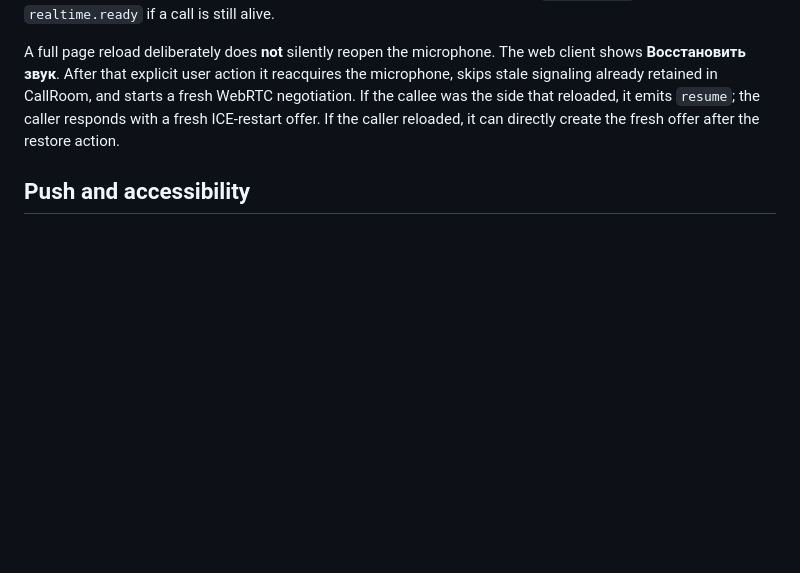
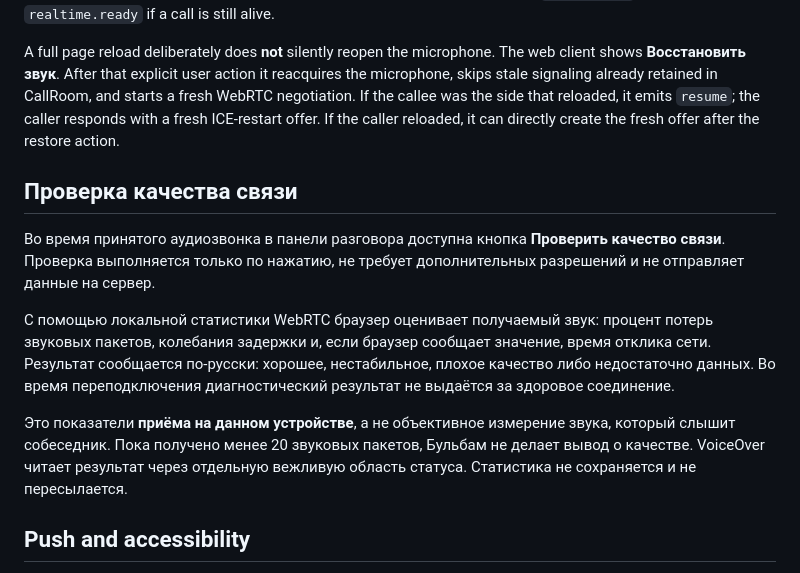
Before and after one commit to egor125552/Bulbam, a Markdown page: docs/audio-calls.md, the part around the change. Rendered like a GitHub page; blank space fills up the shorter version.

Commit message:
docs(calls): explain on-demand private quality diagnostics

```diff
--- a/docs/audio-calls.md
+++ b/docs/audio-calls.md
@@ -67,6 +67,14 @@ Like Lenovo Messenger's active-call restore, UserRealtime keeps a short-lived po
 
 A full page reload deliberately does **not** silently reopen the microphone. The web client shows **Восстановить звук**. After that explicit user action it reacquires the microphone, skips stale signaling already retained in CallRoom, and starts a fresh WebRTC negotiation. If the callee was the side that reloaded, it emits `resume`; the caller responds with a fresh ICE-restart offer. If the caller reloaded, it can directly create the fresh offer after the restore action.
 
+## Проверка качества связи
+
+Во время принятого аудиозвонка в панели разговора доступна кнопка **Проверить качество связи**. Проверка выполняется только по нажатию, не требует дополнительных разрешений и не отправляет данные на сервер.
+
+С помощью локальной статистики WebRTC браузер оценивает получаемый звук: процент потерь звуковых пакетов, колебания задержки и, если браузер сообщает значение, время отклика сети. Результат сообщается по-русски: хорошее, нестабильное, плохое качество либо недостаточно данных. Во время переподключения диагностический результат не выдаётся за здоровое соединение.
+
+Это показатели **приёма на данном устройстве**, а не объективное измерение звука, который слышит собеседник. Пока получено менее 20 звуковых пакетов, Бульбам не делает вывод о качестве. VoiceOver читает результат через отдельную вежливую область статуса. Статистика не сохраняется и не пересылается.
+
 ## Push and accessibility
 
 Incoming call Web Push points to `?chat=<conversationId>&call=<callId>`. After authentication the PWA can restore the CallRoom state and present **Ответить** / **Отклонить**. An already accepted call instead presents **Восстановить звук** so microphone access always follows an explicit user action.
```
